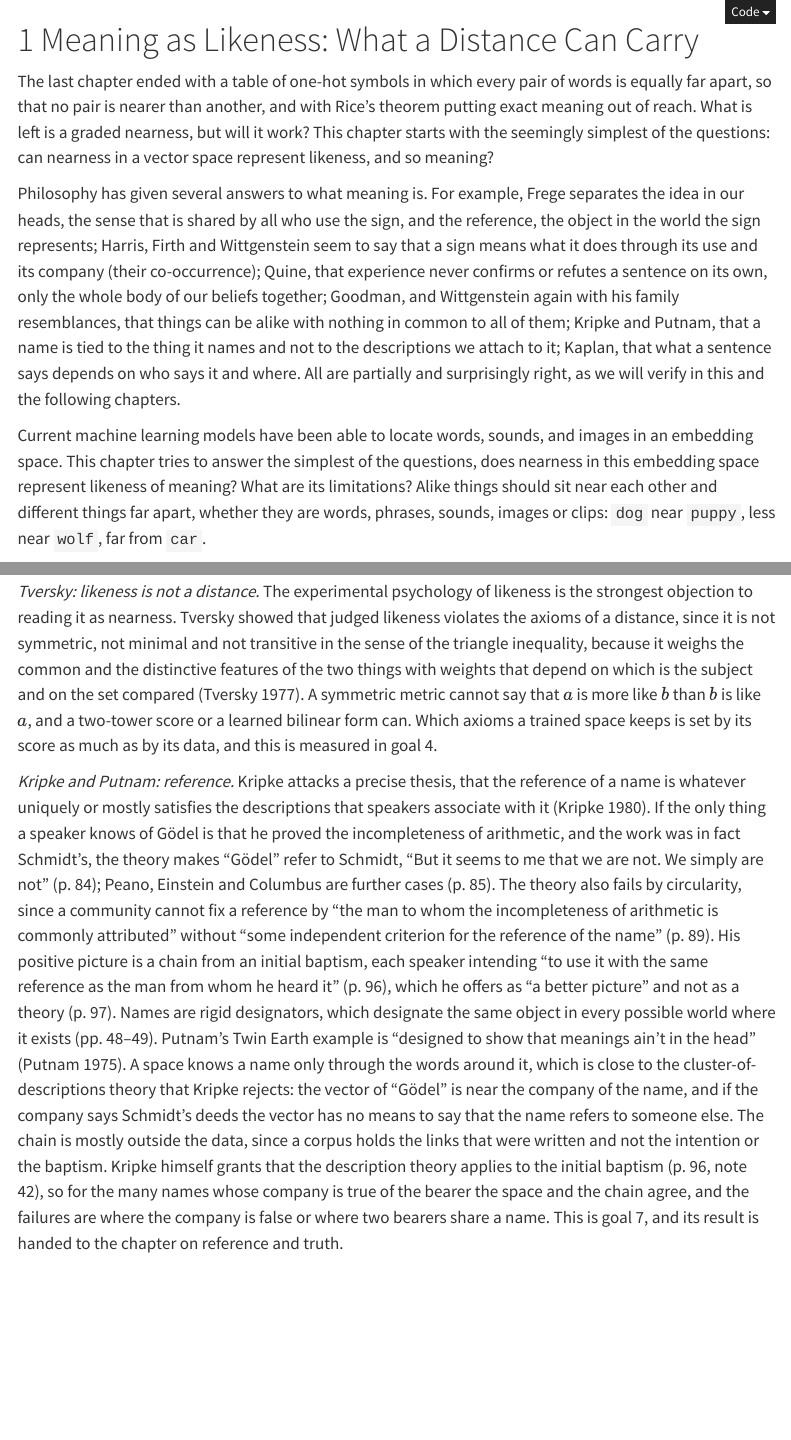
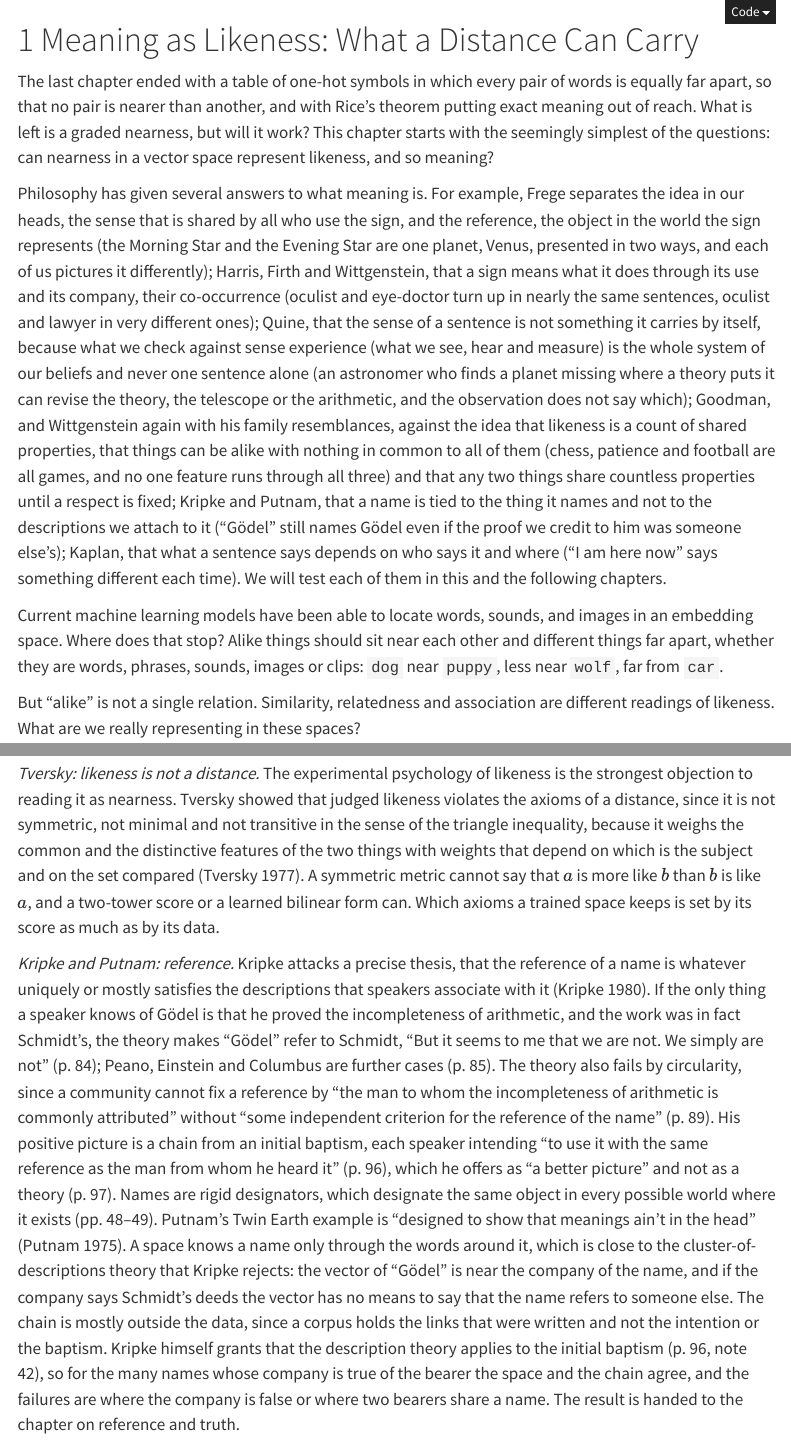
Before and after one commit to marcmagransdeabril/embedding-revolution-private, a Quarto document (chapters/meaning_as_likeness.qmd): the page in a window 1100 px wide, from its top, and a second part further down, joined at a grey line. Rendered offline with R 4.5, knitr and Pandoc in place of Quarto, with nearby package versions; menus at the side of the page are left out; long lines of code are wrapped.

```diff
--- a/chapters/meaning_as_likeness.qmd
+++ b/chapters/meaning_as_likeness.qmd
@@ -6,9 +6,9 @@
 
 The last chapter ended with a table of one-hot symbols in which every pair of words is equally far apart, so that no pair is nearer than another, and with Rice's theorem putting exact meaning out of reach. What is left is a graded nearness, but will it work? This chapter starts with the seemingly simplest of the questions: can nearness in a vector space represent likeness, and so meaning?
 
-Philosophy has given several answers to what meaning is. For example, Frege separates the idea in our heads, the sense that is shared by all who use the sign, and the reference, the object in the world the sign represents; Harris, Firth and Wittgenstein seem to say that a sign means what it does through its use and its company (their co-occurrence); Quine, that experience never confirms or refutes a sentence on its own, only the whole body of our beliefs together; Goodman, and Wittgenstein again with his family resemblances, that things can be alike with nothing in common to all of them; Kripke and Putnam, that a name is tied to the thing it names and not to the descriptions we attach to it; Kaplan, that what a sentence says depends on who says it and where. All are partially and surprisingly right, as we will verify in this and the following chapters.
+Philosophy has given several answers to what meaning is. For example, Frege separates the idea in our heads, the sense that is shared by all who use the sign, and the reference, the object in the world the sign represents (the Morning Star and the Evening Star are one planet, Venus, presented in two ways, and each of us pictures it differently); Harris, Firth and Wittgenstein, that a sign means what it does through its use and its company, their co-occurrence (oculist and eye-doctor turn up in nearly the same sentences, oculist and lawyer in very different ones); Quine, that the sense of a sentence is not something it carries by itself, because what we check against sense experience (what we see, hear and measure) is the whole system of our beliefs and never one sentence alone (an astronomer who finds a planet missing where a theory puts it can revise the theory, the telescope or the arithmetic, and the observation does not say which); Goodman, and Wittgenstein again with his family resemblances, against the idea that likeness is a count of shared properties, that things can be alike with nothing in common to all of them (chess, patience and football are all games, and no one feature runs through all three) and that any two things share countless properties until a respect is fixed; Kripke and Putnam, that a name is tied to the thing it names and not to the descriptions we attach to it ("Gödel" still names Gödel even if the proof we credit to him was someone else's); Kaplan, that what a sentence says depends on who says it and where ("I am here now" says something different each time). We will test each of them in this and the following chapters.
 
-Current machine learning models have been able to locate words, sounds, and images in an embedding space. This chapter tries to answer the simplest of the questions, does nearness in this embedding space represent likeness of meaning? What are its limitations? Alike things should sit near each other and different things far apart, whether they are words, phrases, sounds, images or clips: `dog` near `puppy`, less near `wolf`, far from `car`.
+Current machine learning models have been able to locate words, sounds, and images in an embedding space. Where does that stop? Alike things should sit near each other and different things far apart, whether they are words, phrases, sounds, images or clips: `dog` near `puppy`, less near `wolf`, far from `car`.
 
 But "alike" is not a single relation. Similarity, relatedness and association are different readings of likeness. What are we really representing in these spaces?
 
@@ -32,9 +32,9 @@
 
 *Quine: holism and indeterminacy.* Quine argues that the notion of synonymy that analyticity needs "has still to be clarified", and that our statements about the external world "face the tribunal of sense experience not individually but only as a corporate body" (about p. 38) [@quine1951two]. This is the holism that a space fits: the position of a word is defined by its relations to all the others. The text does not say that likeness is graded, and that step is the author's. In *Word and Object* the evidence for translation is stimulus meaning, and it already falls short of synonymy: assent to "Gavagai?" "can depend excessively on prior collateral information" (p. 33), and "Gavagai" and "Rabbit" can have the same stimulus meaning without being coextensive terms, since the objects may be rabbits, rabbit stages, undetached parts, or rabbithood (pp. 46–47) [@quine1960word]. The indeterminacy begins beyond that evidence: rival manuals of translation "can fit the totality of speech behavior to perfection, and can fit the totality of dispositions to speech behavior as well, and still specify mutually incompatible translations of countless sentences insusceptible of independent control" (pp. 65–66). He sets apart the weak case, in which systems differ "in word segmentations, in parts of speech" and still "have identical net outputs", from his own, which is "a difference in net output" (p. 66). The coordinates of a space are free up to a rotation, and a rotation is the weak case: it changes the description and leaves every relation unchanged. His thesis would need two alignments that fit the relations inside both spaces equally well and disagree on the neighbours of held-out words. The measure that fits holism is therefore one that a rotation does not change, the overlap of nearest neighbours between spaces and under removal of a part of the corpus, and the comparison of two spaces by alignment is a hand-off to the chapter on arrangement.
 
-*Tversky: likeness is not a distance.* The experimental psychology of likeness is the strongest objection to reading it as nearness. Tversky showed that judged likeness violates the axioms of a distance, since it is not symmetric, not minimal and not transitive in the sense of the triangle inequality, because it weighs the common and the distinctive features of the two things with weights that depend on which is the subject and on the set compared [@tversky1977features]. A symmetric metric cannot say that $a$ is more like $b$ than $b$ is like $a$, and a two-tower score or a learned bilinear form can. Which axioms a trained space keeps is set by its score as much as by its data, and this is measured in goal 4.
+*Tversky: likeness is not a distance.* The experimental psychology of likeness is the strongest objection to reading it as nearness. Tversky showed that judged likeness violates the axioms of a distance, since it is not symmetric, not minimal and not transitive in the sense of the triangle inequality, because it weighs the common and the distinctive features of the two things with weights that depend on which is the subject and on the set compared [@tversky1977features]. A symmetric metric cannot say that $a$ is more like $b$ than $b$ is like $a$, and a two-tower score or a learned bilinear form can. Which axioms a trained space keeps is set by its score as much as by its data.
 
-*Kripke and Putnam: reference.* Kripke attacks a precise thesis, that the reference of a name is whatever uniquely or mostly satisfies the descriptions that speakers associate with it [@kripke1980naming]. If the only thing a speaker knows of Gödel is that he proved the incompleteness of arithmetic, and the work was in fact Schmidt's, the theory makes "Gödel" refer to Schmidt, "But it seems to me that we are not. We simply are not" (p. 84); Peano, Einstein and Columbus are further cases (p. 85). The theory also fails by circularity, since a community cannot fix a reference by "the man to whom the incompleteness of arithmetic is commonly attributed" without "some independent criterion for the reference of the name" (p. 89). His positive picture is a chain from an initial baptism, each speaker intending "to use it with the same reference as the man from whom he heard it" (p. 96), which he offers as "a better picture" and not as a theory (p. 97). Names are rigid designators, which designate the same object in every possible world where it exists (pp. 48–49). Putnam's Twin Earth example is "designed to show that meanings ain't in the head" [@putnam1975meaning]. A space knows a name only through the words around it, which is close to the cluster-of-descriptions theory that Kripke rejects: the vector of "Gödel" is near the company of the name, and if the company says Schmidt's deeds the vector has no means to say that the name refers to someone else. The chain is mostly outside the data, since a corpus holds the links that were written and not the intention or the baptism. Kripke himself grants that the description theory applies to the initial baptism (p. 96, note 42), so for the many names whose company is true of the bearer the space and the chain agree, and the failures are where the company is false or where two bearers share a name. This is goal 7, and its result is handed to the chapter on reference and truth.
+*Kripke and Putnam: reference.* Kripke attacks a precise thesis, that the reference of a name is whatever uniquely or mostly satisfies the descriptions that speakers associate with it [@kripke1980naming]. If the only thing a speaker knows of Gödel is that he proved the incompleteness of arithmetic, and the work was in fact Schmidt's, the theory makes "Gödel" refer to Schmidt, "But it seems to me that we are not. We simply are not" (p. 84); Peano, Einstein and Columbus are further cases (p. 85). The theory also fails by circularity, since a community cannot fix a reference by "the man to whom the incompleteness of arithmetic is commonly attributed" without "some independent criterion for the reference of the name" (p. 89). His positive picture is a chain from an initial baptism, each speaker intending "to use it with the same reference as the man from whom he heard it" (p. 96), which he offers as "a better picture" and not as a theory (p. 97). Names are rigid designators, which designate the same object in every possible world where it exists (pp. 48–49). Putnam's Twin Earth example is "designed to show that meanings ain't in the head" [@putnam1975meaning]. A space knows a name only through the words around it, which is close to the cluster-of-descriptions theory that Kripke rejects: the vector of "Gödel" is near the company of the name, and if the company says Schmidt's deeds the vector has no means to say that the name refers to someone else. The chain is mostly outside the data, since a corpus holds the links that were written and not the intention or the baptism. Kripke himself grants that the description theory applies to the initial baptism (p. 96, note 42), so for the many names whose company is true of the bearer the space and the chain agree, and the failures are where the company is false or where two bearers share a name. The result is handed to the chapter on reference and truth.
 
 *Kaplan: character and content.* A word has a rule that does not depend on the context (its character, a function from contexts to contents) and a content fixed in the context (pp. 504–505) [@kaplan1989demonstratives]. A text encoder takes the text and not the context of use, so it lives on the side of the character: "I", "here" and "now" get one vector whoever says them and wherever. A demonstration with no corpus is enough to show it, and the dependence of meaning on the situation of use is the subject of the chapter on context.
 
```
Also changed, not shown: chapters/meaning_and_truth.qmd (+1 -1 lines), notes/meaning_as_likeness_goals_and_plan.md (+1 -1 lines), chapters/meaning_as_likeness.qmd (2 more changed lines).
